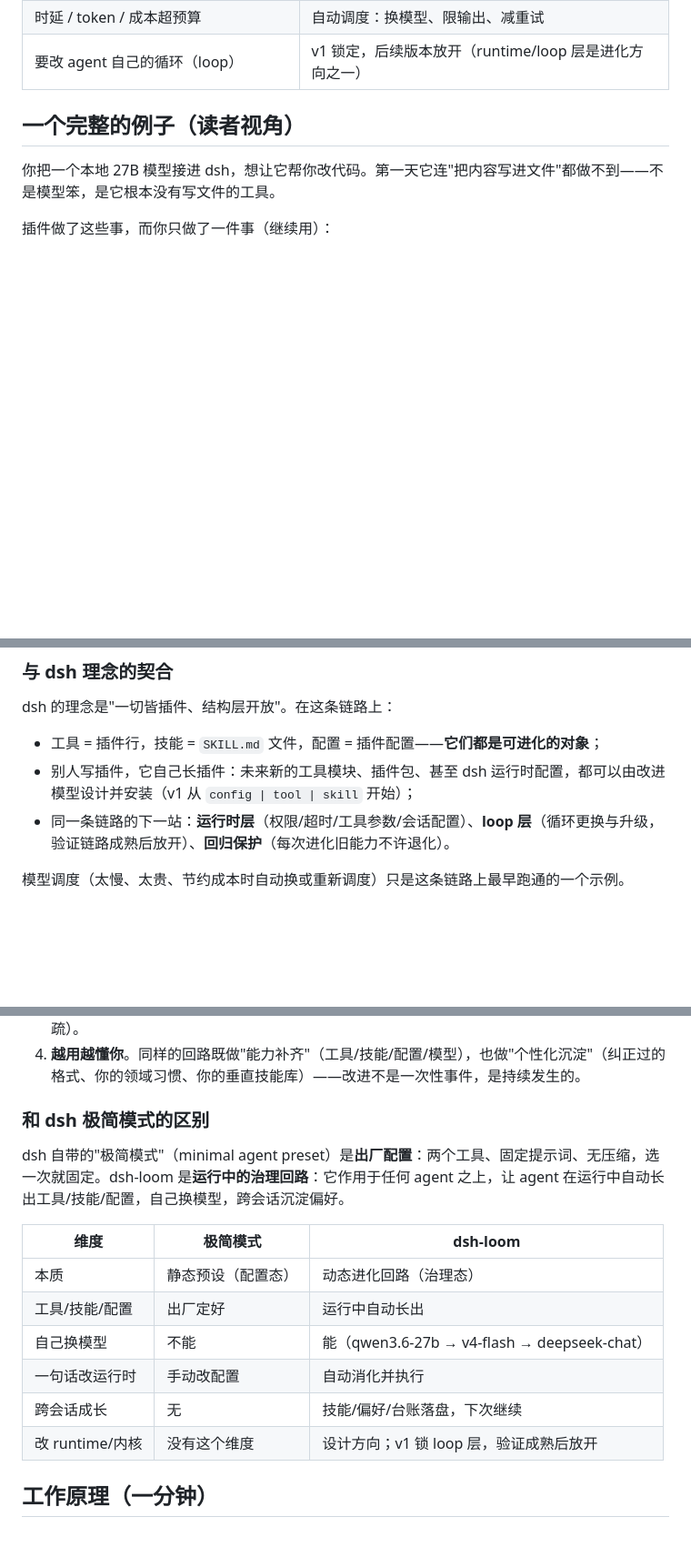
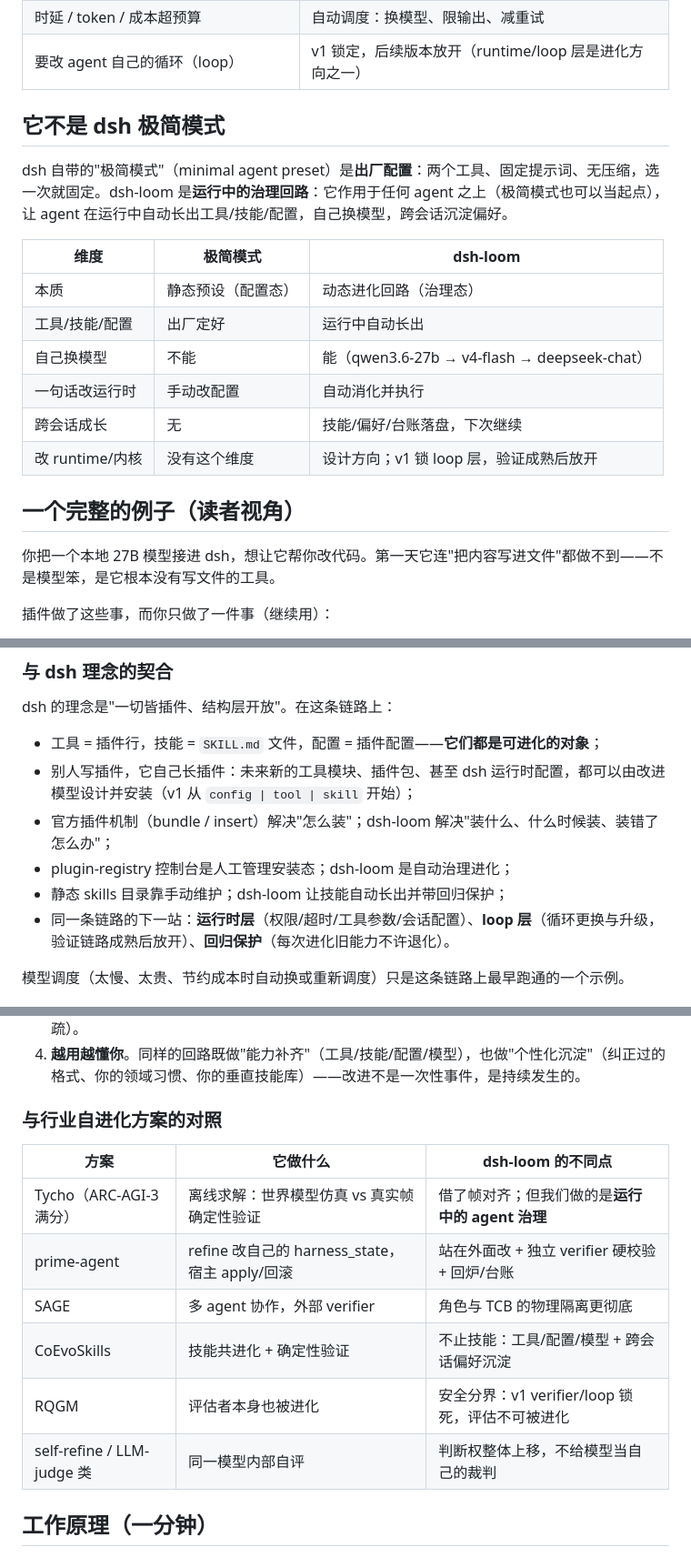
Before and after one commit to ZTCNO0NE/dsh-loom, a Markdown page: README.md, 3 parts joined by grey strips. Shown at 91% size. GitHub-like rendering; blank space fills up the shorter version.

Commit message:
docs: restructure comparisons — minimal-mode up front, industry table in differentiators, ecosystem in dsh-fit

```diff
--- a/README.md
+++ b/README.md
@@ -31,6 +31,19 @@
 | 新领域不会 / 工具老报错 | 自动补领域技能或补工具，错误率降下来 |
 | 时延 / token / 成本超预算 | 自动调度：换模型、限输出、减重试 |
 | 要改 agent 自己的循环（loop） | v1 锁定，后续版本放开（runtime/loop 层是进化方向之一） |
+
+## 它不是 dsh 极简模式
+
+dsh 自带的"极简模式"（minimal agent preset）是**出厂配置**：两个工具、固定提示词、无压缩，选一次就固定。dsh-loom 是**运行中的治理回路**：它作用于任何 agent 之上（极简模式也可以当起点），让 agent 在运行中自动长出工具/技能/配置，自己换模型，跨会话沉淀偏好。
+
+| 维度 | 极简模式 | dsh-loom |
+| --- | --- | --- |
+| 本质 | 静态预设（配置态） | 动态进化回路（治理态） |
+| 工具/技能/配置 | 出厂定好 | 运行中自动长出 |
+| 自己换模型 | 不能 | 能（qwen3.6-27b → v4-flash → deepseek-chat） |
+| 一句话改运行时 | 手动改配置 | 自动消化并执行 |
+| 跨会话成长 | 无 | 技能/偏好/台账落盘，下次继续 |
+| 改 runtime/内核 | 没有这个维度 | 设计方向；v1 锁 loop 层，验证成熟后放开 |
 
 ## 一个完整的例子（读者视角）
 
@@ -171,6 +184,9 @@ dsh 的理念是"一切皆插件、结构层开放"。在这条链路上：
 
 - 工具 = 插件行，技能 = `SKILL.md` 文件，配置 = 插件配置——**它们都是可进化的对象**；
 - 别人写插件，它自己长插件：未来新的工具模块、插件包、甚至 dsh 运行时配置，都可以由改进模型设计并安装（v1 从 `config | tool | skill` 开始）；
+- 官方插件机制（bundle / insert）解决"怎么装"；dsh-loom 解决"装什么、什么时候装、装错了怎么办"；
+- plugin-registry 控制台是人工管理安装态；dsh-loom 是自动治理进化；
+- 静态 skills 目录靠手动维护；dsh-loom 让技能自动长出并带回归保护；
 - 同一条链路的下一站：**运行时层**（权限/超时/工具参数/会话配置）、**loop 层**（循环更换与升级，验证链路成熟后放开）、**回归保护**（每次进化旧能力不许退化）。
 
 模型调度（太慢、太贵、节约成本时自动换或重新调度）只是这条链路上最早跑通的一个示例。
@@ -184,18 +200,16 @@ dsh 的理念是"一切皆插件、结构层开放"。在这条链路上：
 3. **改错了能还原，验证链碰不到**。所有修改都留 before/after 快照，安装失败自动回滚；核验器、回归集对 agent 只读；所有关键状态落盘文件（不信任上下文，因为压缩会丢、注意力会稀疏）。
 4. **越用越懂你**。同样的回路既做"能力补齐"（工具/技能/配置/模型），也做"个性化沉淀"（纠正过的格式、你的领域习惯、你的垂直技能库）——改进不是一次性事件，是持续发生的。
 
-### 和 dsh 极简模式的区别
+### 与行业自进化方案的对照
 
-dsh 自带的"极简模式"（minimal agent preset）是**出厂配置**：两个工具、固定提示词、无压缩，选一次就固定。dsh-loom 是**运行中的治理回路**：它作用于任何 agent 之上，让 agent 在运行中自动长出工具/技能/配置，自己换模型，跨会话沉淀偏好。
-
-| 维度 | 极简模式 | dsh-loom |
+| 方案 | 它做什么 | dsh-loom 的不同点 |
 | --- | --- | --- |
-| 本质 | 静态预设（配置态） | 动态进化回路（治理态） |
-| 工具/技能/配置 | 出厂定好 | 运行中自动长出 |
-| 自己换模型 | 不能 | 能（qwen3.6-27b → v4-flash → deepseek-chat） |
-| 一句话改运行时 | 手动改配置 | 自动消化并执行 |
-| 跨会话成长 | 无 | 技能/偏好/台账落盘，下次继续 |
-| 改 runtime/内核 | 没有这个维度 | 设计方向；v1 锁 loop 层，验证成熟后放开 |
+| Tycho（ARC-AGI-3 满分） | 离线求解：世界模型仿真 vs 真实帧确定性验证 | 借了帧对齐；但我们做的是**运行中的 agent 治理** |
+| prime-agent | refine 改自己的 harness_state，宿主 apply/回滚 | 站在外面改 + 独立 verifier 硬校验 + 回炉/台账 |
+| SAGE | 多 agent 协作，外部 verifier | 角色与 TCB 的物理隔离更彻底 |
+| CoEvoSkills | 技能共进化 + 确定性验证 | 不止技能：工具/配置/模型 + 跨会话偏好沉淀 |
+| RQGM | 评估者本身也被进化 | 安全分界：v1 verifier/loop 锁死，评估不可被进化 |
+| self-refine / LLM-judge 类 | 同一模型内部自评 | 判断权整体上移，不给模型当自己的裁判 |
 
 ## 工作原理（一分钟）
 
```
